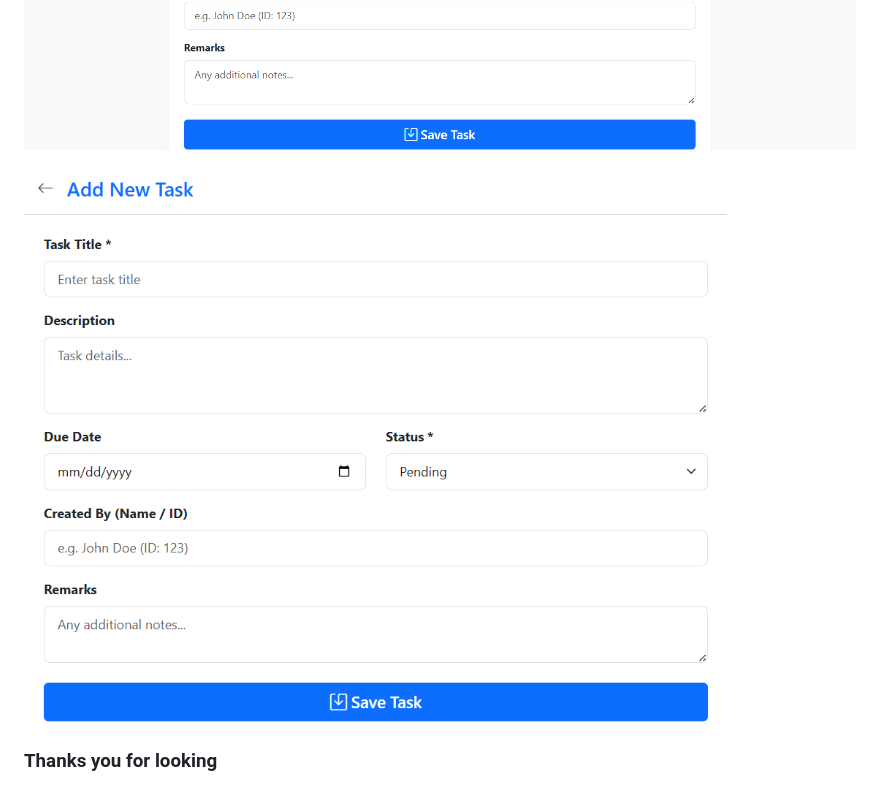
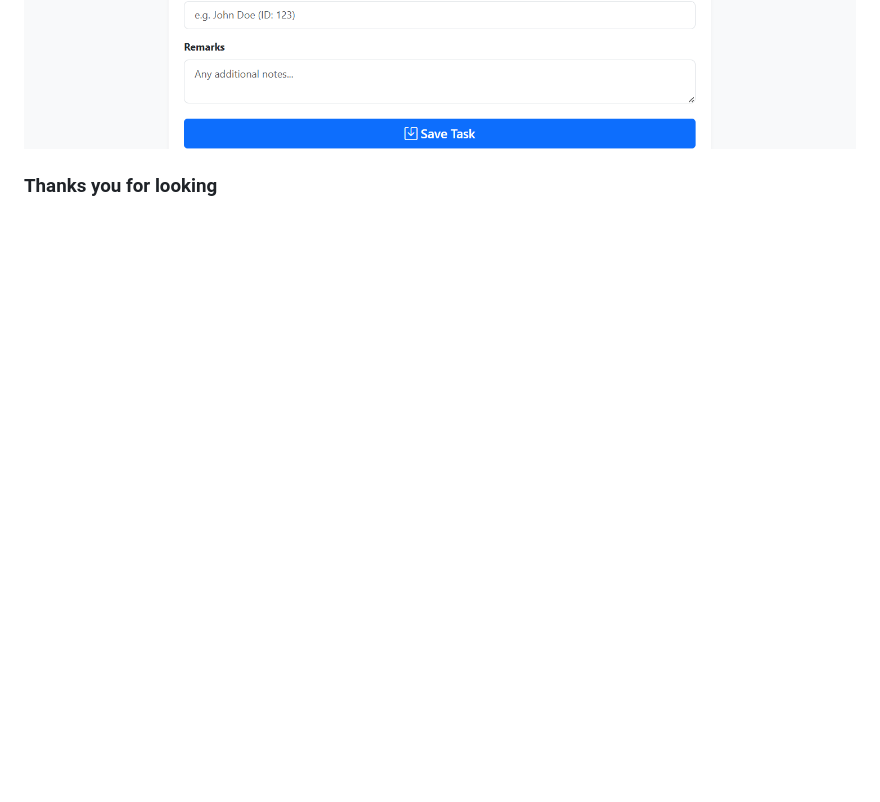
Before and after one commit to kumudkode/TaskManager, a Markdown page: README.md, the part around one of its changes. Rendered like a GitHub page; blank space fills up the shorter version.

Commit message:
Update images in README
Removed an image from the README and added a new one.

```diff
--- a/README.md
+++ b/README.md
@@ -123,6 +124,4 @@ The application implements robust **search filtering** directly within the base
 ![alt text](img/image-5.png)
 
 
-![alt text](img/image-2.png)
-
 ### Thanks you for looking
```
Also changed, not shown: other parts of README.md (+1 -0 lines).
